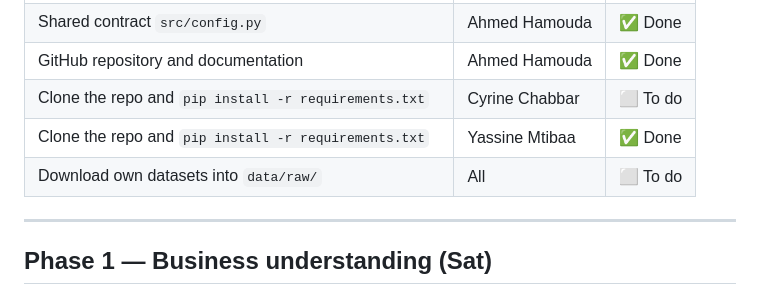
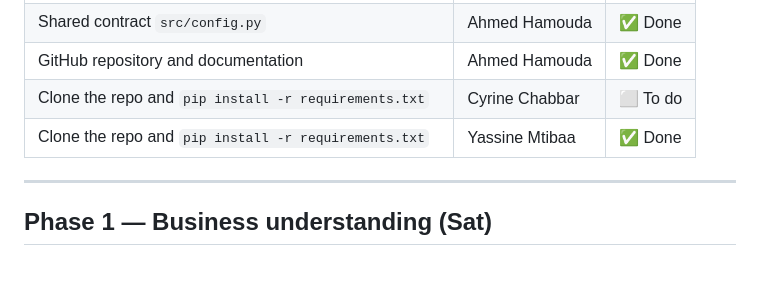
Before and after one commit to Ahmed-Hammoda/cross-network-intrusion-analysis, a Markdown page: docs/TASK_BOARD.md, the part around the change. Drawn GitHub-style; blank space fills up the shorter version.

Commit message:
updating task_board.md by removing the installation of the datasets to th repo

```diff
--- a/docs/TASK_BOARD.md
+++ b/docs/TASK_BOARD.md
@@ -36,7 +36,6 @@ Update the status in your own rows when you finish a task, and commit with a mes
 | GitHub repository and documentation | Ahmed Hamouda | ✅ Done |
 | Clone the repo and `pip install -r requirements.txt` | Cyrine Chabbar | ⬜ To do |
 | Clone the repo and `pip install -r requirements.txt` | Yassine Mtibaa | ✅ Done |
-| Download own datasets into `data/raw/` | All | ⬜ To do |
 
 ---
 
```
